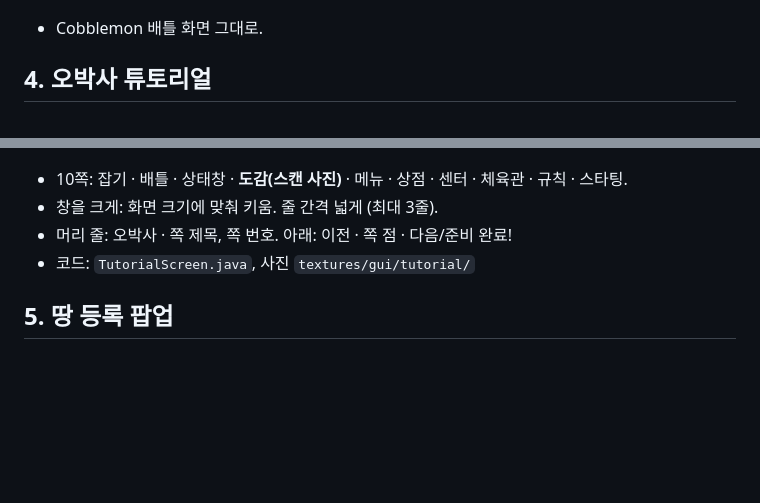
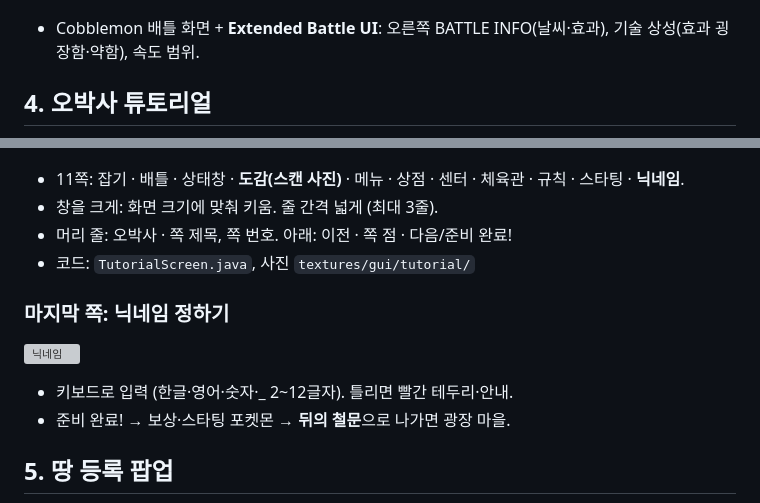
Before and after one commit to leonwater/cobblemon-server, a Markdown page: docs/UI정리.md, 2 parts joined by grey strips. Drawn GitHub-style; blank space fills up the shorter version; grey boxes are pictures that could not be loaded.

```diff
--- a/docs/UI정리.md
+++ b/docs/UI정리.md
@@ -44,15 +51,20 @@
 
 ### 배틀 (관장 우클릭)
 ![배틀](ui/15_battle.jpg)
-- Cobblemon 배틀 화면 그대로.
+- Cobblemon 배틀 화면 + **Extended Battle UI**: 오른쪽 BATTLE INFO(날씨·효과), 기술 상성(효과 굉장함·약함), 속도 범위.
 
 ## 4. 오박사 튜토리얼
 ![튜토리얼](ui/08_tutorial.jpg)
 ![튜토리얼 도감](ui/09_tutorial_dex.jpg)
-- 10쪽: 잡기 · 배틀 · 상태창 · **도감(스캔 사진)** · 메뉴 · 상점 · 센터 · 체육관 · 규칙 · 스타팅.
+- 11쪽: 잡기 · 배틀 · 상태창 · **도감(스캔 사진)** · 메뉴 · 상점 · 센터 · 체육관 · 규칙 · 스타팅 · **닉네임**.
 - 창을 크게: 화면 크기에 맞춰 키움. 줄 간격 넓게 (최대 3줄).
 - 머리 줄: 오박사 · 쪽 제목, 쪽 번호. 아래: 이전 · 쪽 점 · 다음/준비 완료!
 - 코드: `TutorialScreen.java`, 사진 `textures/gui/tutorial/`
+
+### 마지막 쪽: 닉네임 정하기
+![닉네임](ui/17_nick.jpg)
+- 키보드로 입력 (한글·영어·숫자·_ 2~12글자). 틀리면 빨간 테두리·안내.
+- 준비 완료! → 보상·스타팅 포켓몬 → **뒤의 철문**으로 나가면 광장 마을.
 
 ## 5. 땅 등록 팝업
 ![땅 등록](ui/10_claim.jpg)
```
Also changed, not shown: other parts of docs/UI정리.md (+17 -4 lines), docs/ui/18_chat.jpg (added), docs/ui/19_tab.jpg (added), 15 other files.
